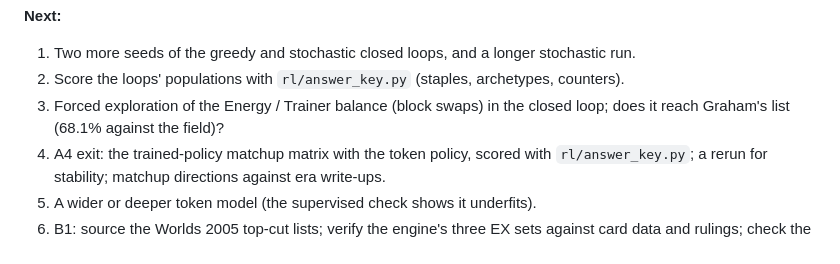
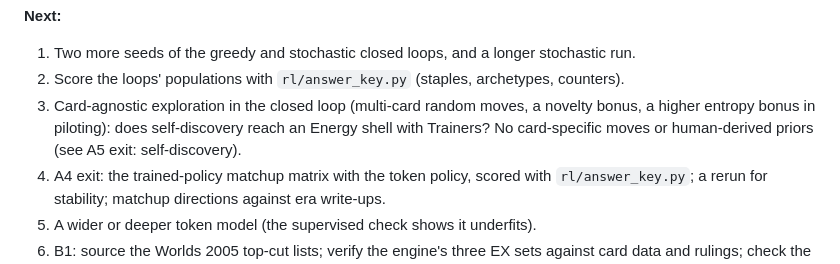
Before and after one commit to AI-Alignment-UIUC/metagame-rl, a Markdown page: README.md, the part around the change. GitHub-like rendering.

Commit message:
Next: card-agnostic exploration only (no forced Energy/Trainer swaps)
Forced Energy-for-Trainer moves would hand the builder the answer it is meant to discover,
so exploration stays generic: multi-card random moves, a novelty bonus, piloting entropy.

Co-Authored-By: Claude Opus 5.5 (1M context) <noreply@anthropic.com>
Claude-Session: https://claude.ai/code/session_01MS8gUq5esgQarHkchYGjRJ

```diff
--- a/README.md
+++ b/README.md
@@ -82,8 +82,9 @@ The full record is in [`notes/progress-log.md`](notes/progress-log.md).
 
 1. Two more seeds of the greedy and stochastic closed loops, and a longer stochastic run.
 2. Score the loops' populations with `rl/answer_key.py` (staples, archetypes, counters).
-3. Forced exploration of the Energy / Trainer balance (block swaps) in the closed loop; does it
-   reach Graham's list (68.1% against the field)?
+3. Card-agnostic exploration in the closed loop (multi-card random moves, a novelty bonus, a higher
+   entropy bonus in piloting): does self-discovery reach an Energy shell with Trainers? No
+   card-specific moves or human-derived priors (see A5 exit: self-discovery).
 4. A4 exit: the trained-policy matchup matrix with the token policy, scored with
    `rl/answer_key.py`; a rerun for stability; matchup directions against era write-ups.
 5. A wider or deeper token model (the supervised check shows it underfits).
```
